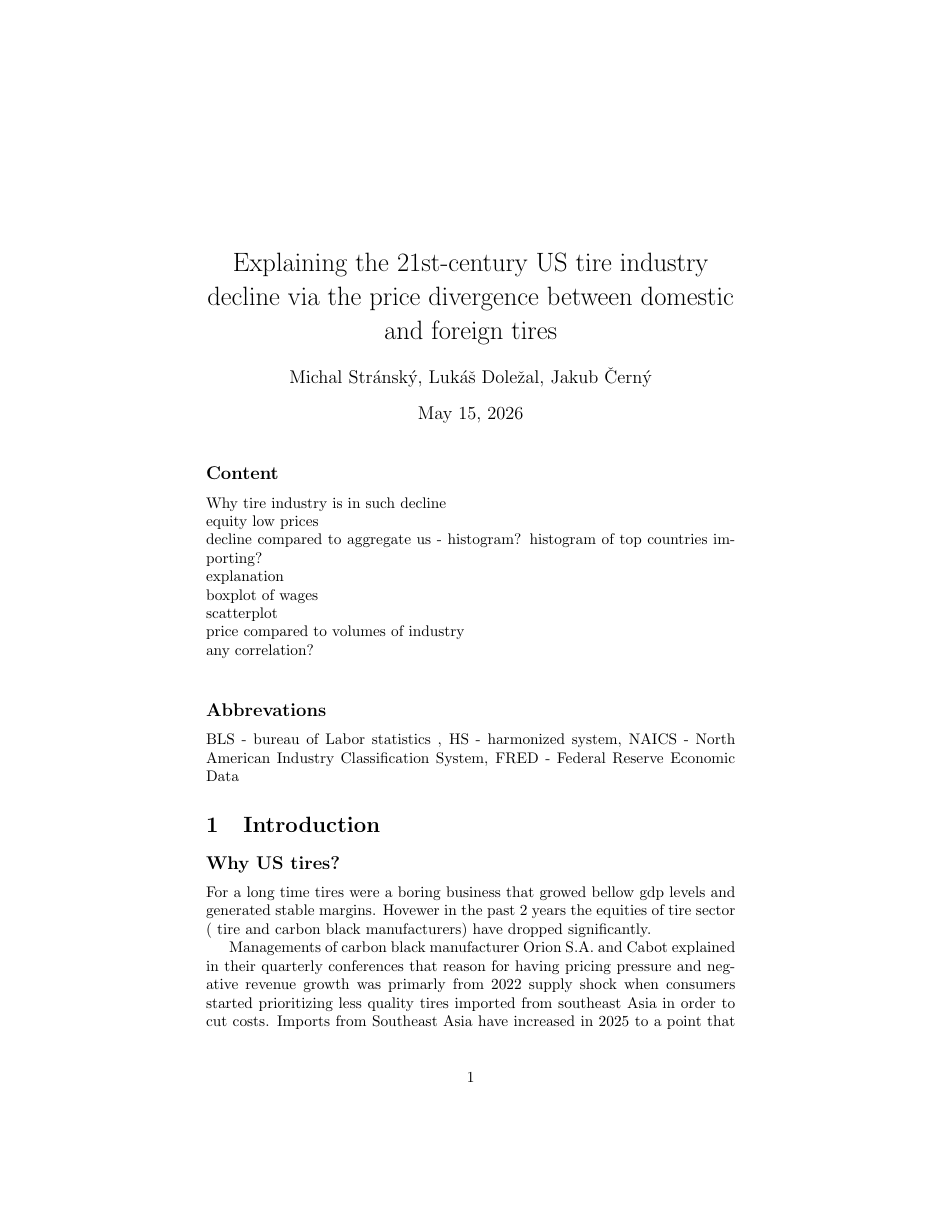
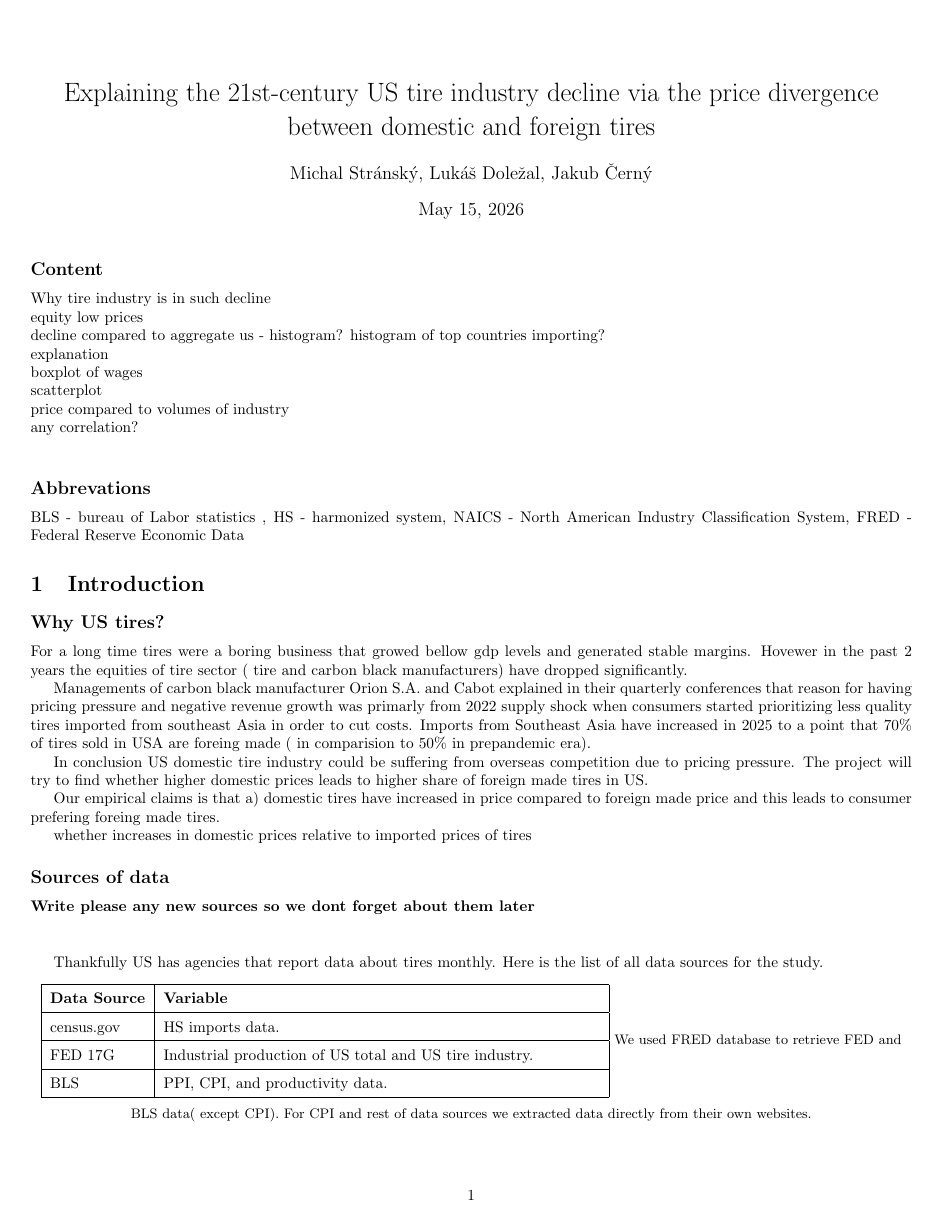
Before and after one commit to peregrine-fund/my-r-studio, a LaTeX document (report.tex): page 1 of 9. Compiled offline with pdfLaTeX.

Commit message:
Update report.tex

```diff
--- a/report.tex
+++ b/report.tex
@@ -1,6 +1,8 @@
 \documentclass{article}
 \usepackage{graphicx} % Required for inserting images
 \usepackage{float}
+\documentclass[8pt]{extarticle}
+\usepackage[top=0.5cm, bottom=1.5cm, left=0.7cm, right=0.7cm]{geometry}
 \title{Explaining the 21st-century US tire industry decline via the price divergence between domestic and foreign tires}
 \author{Michal Stránský, Lukáš Doležal, Jakub Černý}
 
```
